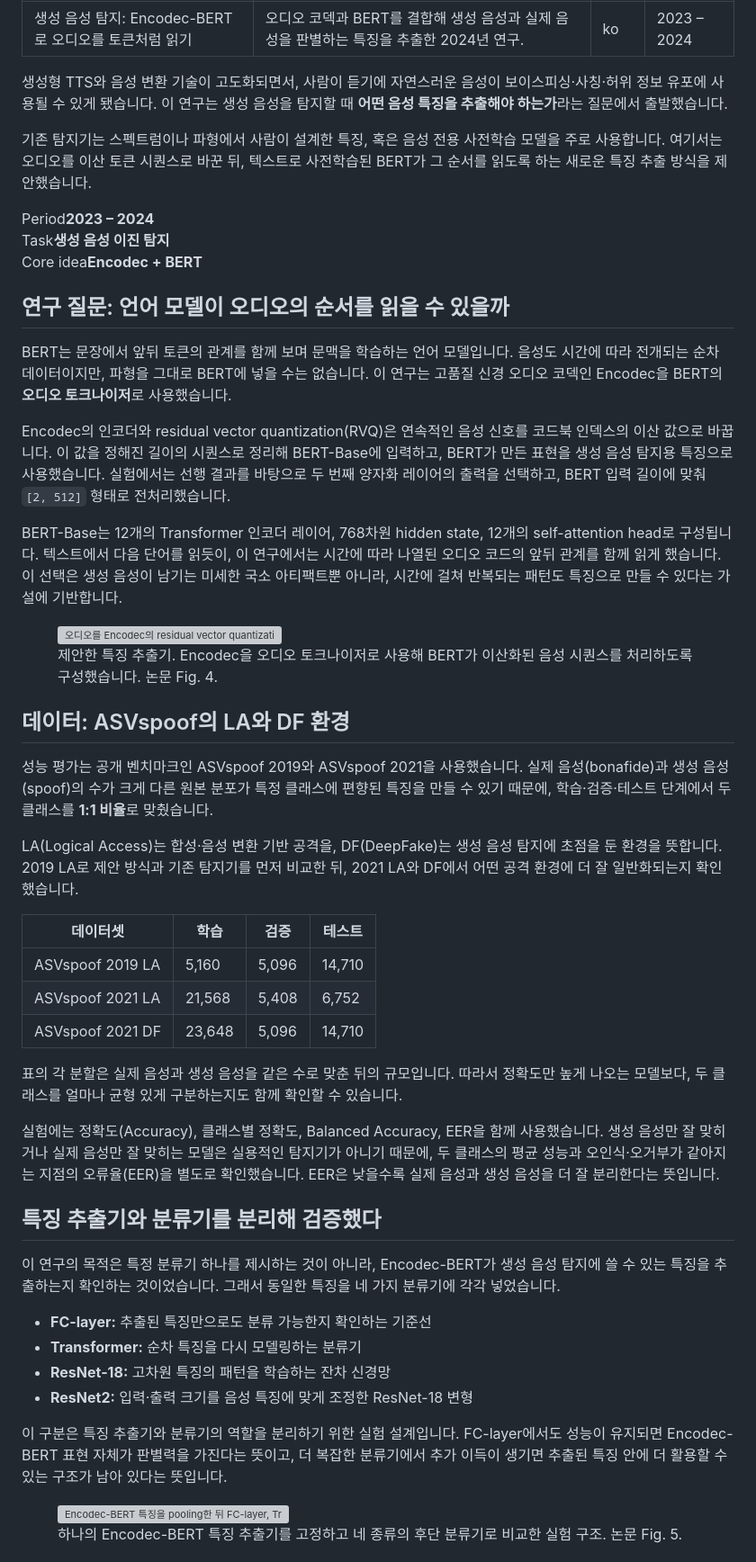
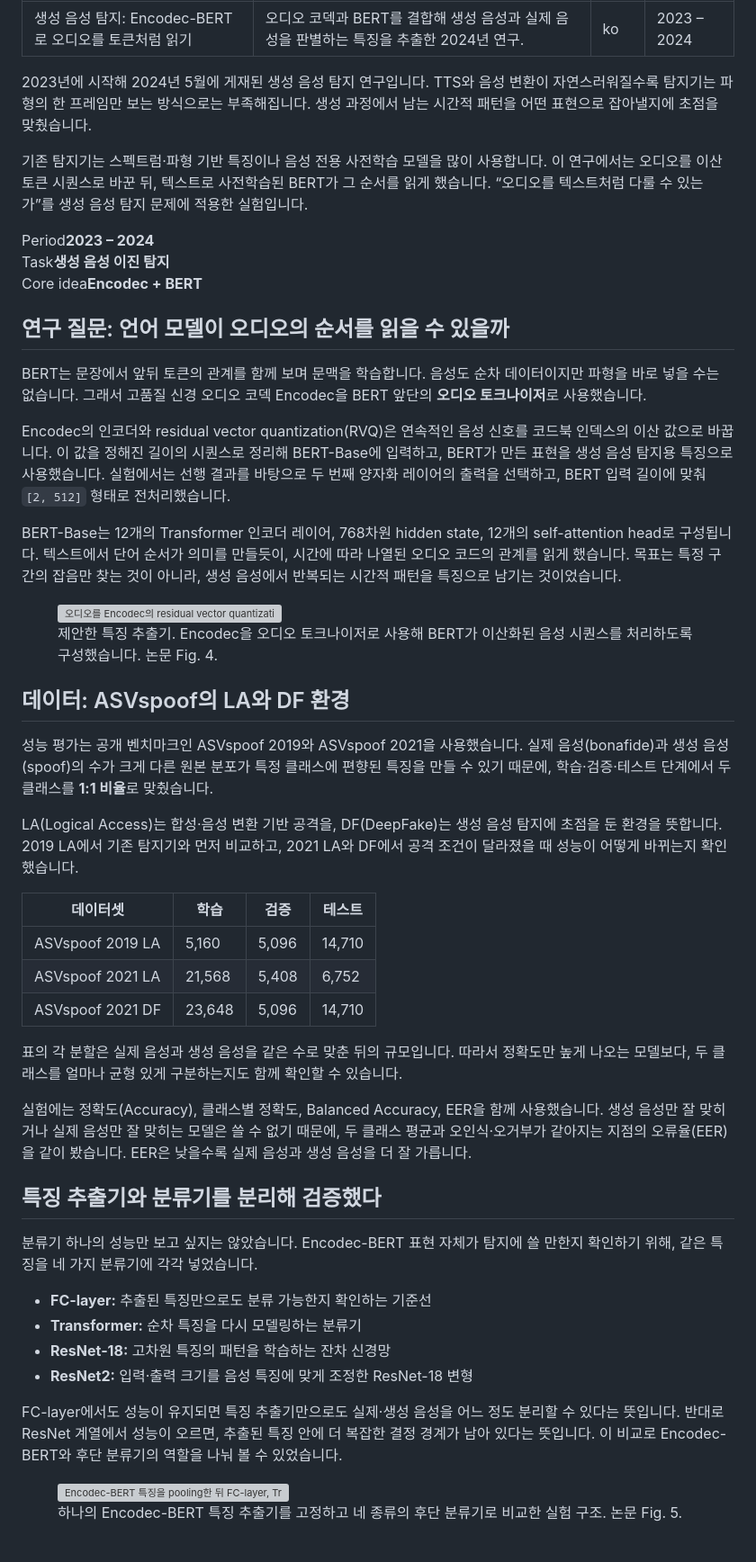
Before and after one commit to smerge0802/smerge0802.github.io, a Markdown page: src/writings/2024-05-29-voice-synthesis-detection.md, the part around one of its changes. Shown at 90% size. Drawn GitHub-style; grey boxes are pictures that could not be loaded.

```diff
--- a/src/writings/2024-05-29-voice-synthesis-detection.md
+++ b/src/writings/2024-05-29-voice-synthesis-detection.md
@@ -5,9 +5,9 @@ lang: ko
 period: "2023 – 2024"
 ---
 
-생성형 TTS와 음성 변환 기술이 고도화되면서, 사람이 듣기에 자연스러운 음성이 보이스피싱·사칭·허위 정보 유포에 사용될 수 있게 됐습니다. 이 연구는 생성 음성을 탐지할 때 **어떤 음성 특징을 추출해야 하는가**라는 질문에서 출발했습니다.
+2023년에 시작해 2024년 5월에 게재된 생성 음성 탐지 연구입니다. TTS와 음성 변환이 자연스러워질수록 탐지기는 파형의 한 프레임만 보는 방식으로는 부족해집니다. 생성 과정에서 남는 시간적 패턴을 어떤 표현으로 잡아낼지에 초점을 맞췄습니다.
 
-기존 탐지기는 스펙트럼이나 파형에서 사람이 설계한 특징, 혹은 음성 전용 사전학습 모델을 주로 사용합니다. 여기서는 오디오를 이산 토큰 시퀀스로 바꾼 뒤, 텍스트로 사전학습된 BERT가 그 순서를 읽도록 하는 새로운 특징 추출 방식을 제안했습니다.
+기존 탐지기는 스펙트럼·파형 기반 특징이나 음성 전용 사전학습 모델을 많이 사용합니다. 이 연구에서는 오디오를 이산 토큰 시퀀스로 바꾼 뒤, 텍스트로 사전학습된 BERT가 그 순서를 읽게 했습니다. “오디오를 텍스트처럼 다룰 수 있는가”를 생성 음성 탐지 문제에 적용한 실험입니다.
 
 <div class="project-meta" aria-label="연구 개요">
   <div><span>Period</span><strong>2023 – 2024</strong></div>
@@ -17,11 +17,11 @@ period: "2023 – 2024"
 
 ## 연구 질문: 언어 모델이 오디오의 순서를 읽을 수 있을까
 
-BERT는 문장에서 앞뒤 토큰의 관계를 함께 보며 문맥을 학습하는 언어 모델입니다. 음성도 시간에 따라 전개되는 순차 데이터이지만, 파형을 그대로 BERT에 넣을 수는 없습니다. 이 연구는 고품질 신경 오디오 코덱인 Encodec을 BERT의 **오디오 토크나이저**로 사용했습니다.
+BERT는 문장에서 앞뒤 토큰의 관계를 함께 보며 문맥을 학습합니다. 음성도 순차 데이터이지만 파형을 바로 넣을 수는 없습니다. 그래서 고품질 신경 오디오 코덱 Encodec을 BERT 앞단의 **오디오 토크나이저**로 사용했습니다.
 
 Encodec의 인코더와 residual vector quantization(RVQ)은 연속적인 음성 신호를 코드북 인덱스의 이산 값으로 바꿉니다. 이 값을 정해진 길이의 시퀀스로 정리해 BERT-Base에 입력하고, BERT가 만든 표현을 생성 음성 탐지용 특징으로 사용했습니다. 실험에서는 선행 결과를 바탕으로 두 번째 양자화 레이어의 출력을 선택하고, BERT 입력 길이에 맞춰 `[2, 512]` 형태로 전처리했습니다.
 
-BERT-Base는 12개의 Transformer 인코더 레이어, 768차원 hidden state, 12개의 self-attention head로 구성됩니다. 텍스트에서 다음 단어를 읽듯이, 이 연구에서는 시간에 따라 나열된 오디오 코드의 앞뒤 관계를 함께 읽게 했습니다. 이 선택은 생성 음성이 남기는 미세한 국소 아티팩트뿐 아니라, 시간에 걸쳐 반복되는 패턴도 특징으로 만들 수 있다는 가설에 기반합니다.
+BERT-Base는 12개의 Transformer 인코더 레이어, 768차원 hidden state, 12개의 self-attention head로 구성됩니다. 텍스트에서 단어 순서가 의미를 만들듯이, 시간에 따라 나열된 오디오 코드의 관계를 읽게 했습니다. 목표는 특정 구간의 잡음만 찾는 것이 아니라, 생성 음성에서 반복되는 시간적 패턴을 특징으로 남기는 것이었습니다.
 
 <figure class="research-figure">
   <img src="/assets/writings/voice-synthesis-detection/encodec-bert-feature-extractor.jpg" alt="오디오를 Encodec의 residual vector quantization으로 이산화한 뒤 BERT에 입력해 특징을 추출하는 Encodec-BERT 구조">
@@ -32,7 +32,7 @@ BERT-Base는 12개의 Transformer 인코더 레이어, 768차원 hidden state, 1
 
 성능 평가는 공개 벤치마크인 ASVspoof 2019와 ASVspoof 2021을 사용했습니다. 실제 음성(bonafide)과 생성 음성(spoof)의 수가 크게 다른 원본 분포가 특정 클래스에 편향된 특징을 만들 수 있기 때문에, 학습·검증·테스트 단계에서 두 클래스를 **1:1 비율**로 맞췄습니다.
 
-LA(Logical Access)는 합성·음성 변환 기반 공격을, DF(DeepFake)는 생성 음성 탐지에 초점을 둔 환경을 뜻합니다. 2019 LA로 제안 방식과 기존 탐지기를 먼저 비교한 뒤, 2021 LA와 DF에서 어떤 공격 환경에 더 잘 일반화되는지 확인했습니다.
+LA(Logical Access)는 합성·음성 변환 기반 공격을, DF(DeepFake)는 생성 음성 탐지에 초점을 둔 환경을 뜻합니다. 2019 LA에서 기존 탐지기와 먼저 비교하고, 2021 LA와 DF에서 공격 조건이 달라졌을 때 성능이 어떻게 바뀌는지 확인했습니다.
 
 <div class="research-table" role="region" aria-label="ASVspoof 실험 데이터 구성" tabindex="0">
   <table>
@@ -47,18 +47,18 @@ LA(Logical Access)는 합성·음성 변환 기반 공격을, DF(DeepFake)는
 
 표의 각 분할은 실제 음성과 생성 음성을 같은 수로 맞춘 뒤의 규모입니다. 따라서 정확도만 높게 나오는 모델보다, 두 클래스를 얼마나 균형 있게 구분하는지도 함께 확인할 수 있습니다.
 
-실험에는 정확도(Accuracy), 클래스별 정확도, Balanced Accuracy, EER을 함께 사용했습니다. 생성 음성만 잘 맞히거나 실제 음성만 잘 맞히는 모델은 실용적인 탐지기가 아니기 때문에, 두 클래스의 평균 성능과 오인식·오거부가 같아지는 지점의 오류율(EER)을 별도로 확인했습니다. EER은 낮을수록 실제 음성과 생성 음성을 더 잘 분리한다는 뜻입니다.
+실험에는 정확도(Accuracy), 클래스별 정확도, Balanced Accuracy, EER을 함께 사용했습니다. 생성 음성만 잘 맞히거나 실제 음성만 잘 맞히는 모델은 쓸 수 없기 때문에, 두 클래스 평균과 오인식·오거부가 같아지는 지점의 오류율(EER)을 같이 봤습니다. EER은 낮을수록 실제 음성과 생성 음성을 더 잘 가릅니다.
 
 ## 특징 추출기와 분류기를 분리해 검증했다
 
-이 연구의 목적은 특정 분류기 하나를 제시하는 것이 아니라, Encodec-BERT가 생성 음성 탐지에 쓸 수 있는 특징을 추출하는지 확인하는 것이었습니다. 그래서 동일한 특징을 네 가지 분류기에 각각 넣었습니다.
+분류기 하나의 성능만 보고 싶지는 않았습니다. Encodec-BERT 표현 자체가 탐지에 쓸 만한지 확인하기 위해, 같은 특징을 네 가지 분류기에 각각 넣었습니다.
 
 - **FC-layer:** 추출된 특징만으로도 분류 가능한지 확인하는 기준선
 - **Transformer:** 순차 특징을 다시 모델링하는 분류기
 - **ResNet-18:** 고차원 특징의 패턴을 학습하는 잔차 신경망
 - **ResNet2:** 입력·출력 크기를 음성 특징에 맞게 조정한 ResNet-18 변형
 
-이 구분은 특징 추출기와 분류기의 역할을 분리하기 위한 실험 설계입니다. FC-layer에서도 성능이 유지되면 Encodec-BERT 표현 자체가 판별력을 가진다는 뜻이고, 더 복잡한 분류기에서 추가 이득이 생기면 추출된 특징 안에 더 활용할 수 있는 구조가 남아 있다는 뜻입니다.
+FC-layer에서도 성능이 유지되면 특징 추출기만으로도 실제·생성 음성을 어느 정도 분리할 수 있다는 뜻입니다. 반대로 ResNet 계열에서 성능이 오르면, 추출된 특징 안에 더 복잡한 결정 경계가 남아 있다는 뜻입니다. 이 비교로 Encodec-BERT와 후단 분류기의 역할을 나눠 볼 수 있었습니다.
 
 <figure class="research-figure research-figure-interface">
   <img src="/assets/writings/voice-synthesis-detection/classifier-evaluation.jpg" alt="Encodec-BERT 특징을 pooling한 뒤 FC-layer, Transformer, ResNet-18, ResNet2 분류기에 입력하는 실험 흐름">
```
Also changed, not shown: other parts of src/writings/2024-05-29-voice-synthesis-detection.md (+4 -4 lines), src/writings/2023-03-31-korean-speech-anonymization.md (+25 -10 lines).
